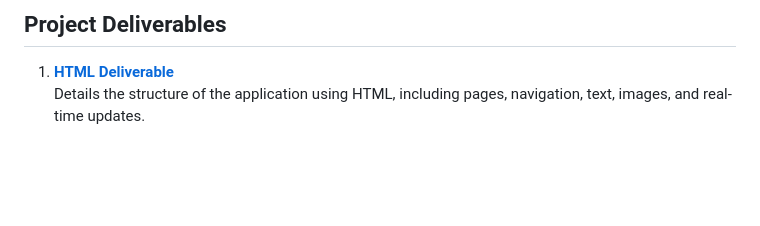
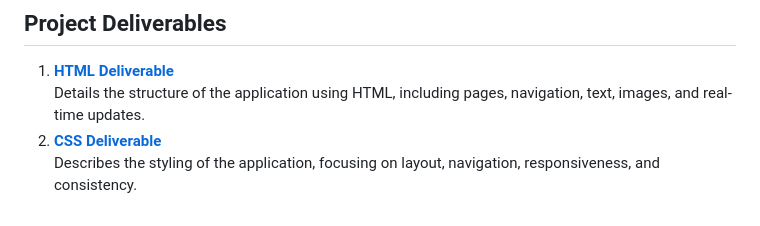
Before and after one commit to moneersh/startup, a Markdown page: README.md, the part around the change. Drawn GitHub-style; blank space fills up the shorter version.

Commit message:
Update README.md with CSS Deliverable details and improved application layout design

```diff
--- a/README.md
+++ b/README.md
@@ -83,3 +83,5 @@ Below are rough sketches of the application's layout:<br>
 
 1. **[HTML Deliverable](assets/Deliverables/HTML_Deliverable.md)**
    Details the structure of the application using HTML, including pages, navigation, text, images, and real-time updates.
+2. **[CSS Deliverable](assets/Deliverables/CSS_Deliverable.md)**
+   Describes the styling of the application, focusing on layout, navigation, responsiveness, and consistency.
```
Also changed, not shown: assets/Deliverables/CSS_Deliverable.md (added, +18 -0 lines).
